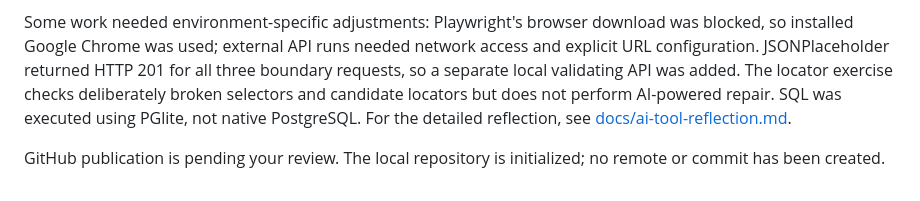
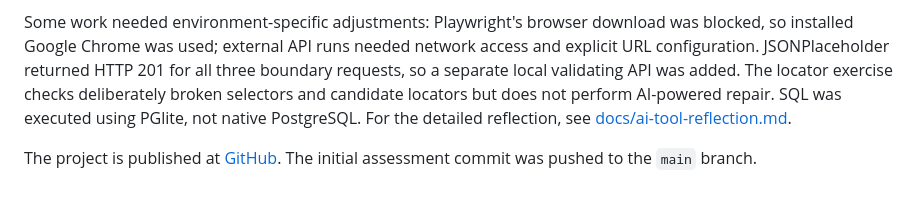
Before and after one commit to a7b0hishek/EMI-Calculator-QA-Automation, a Markdown page: README.md, the part around the change. Rendered like a GitHub page.

Commit message:
Docs: record GitHub publication

```diff
--- a/README.md
+++ b/README.md
@@ -94,4 +94,4 @@ CodeX assisted with building and reviewing the dashboard and automation framewor
 
 Some work needed environment-specific adjustments: Playwright's browser download was blocked, so installed Google Chrome was used; external API runs needed network access and explicit URL configuration. JSONPlaceholder returned HTTP 201 for all three boundary requests, so a separate local validating API was added. The locator exercise checks deliberately broken selectors and candidate locators but does not perform AI-powered repair. SQL was executed using PGlite, not native PostgreSQL. For the detailed reflection, see [docs/ai-tool-reflection.md](docs/ai-tool-reflection.md).
 
-GitHub publication is pending your review. The local repository is initialized; no remote or commit has been created.
+The project is published at [GitHub](https://github.com/a7b0hishek/EMI-Calculator-QA-Automation). The initial assessment commit was pushed to the `main` branch.
```
Also changed, not shown: TRACK_RECORD.md (+7 -0 lines).
